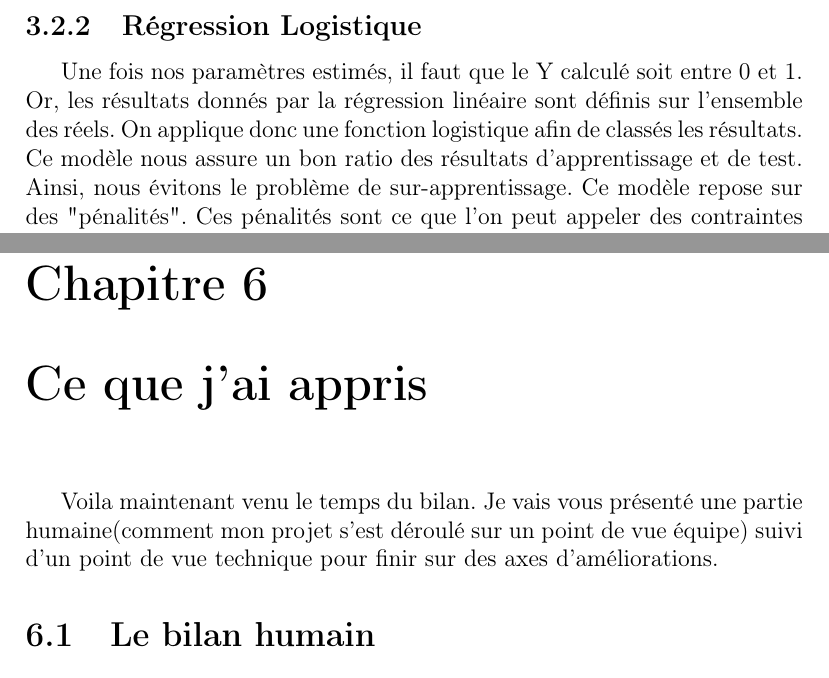
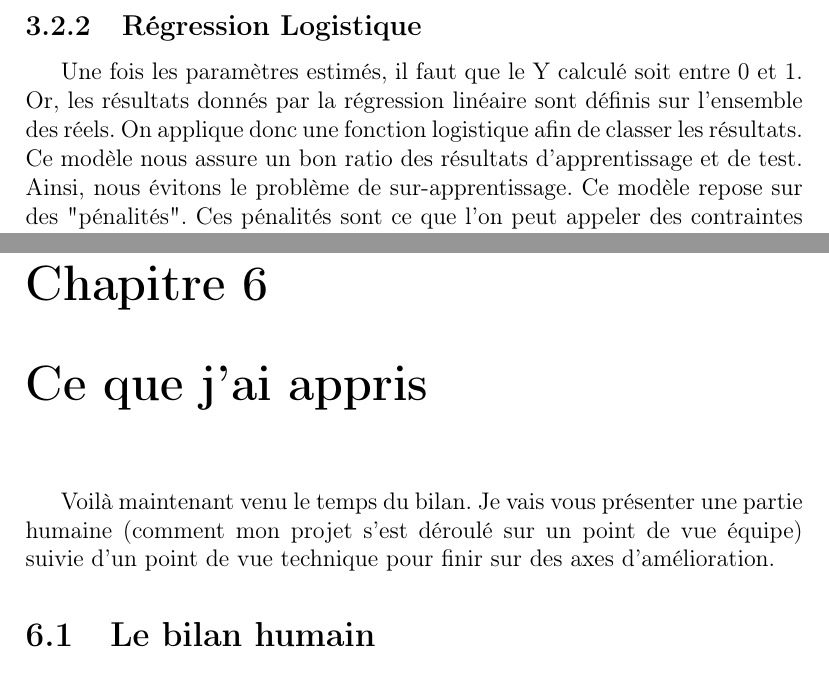
Before and after one commit to christophelaunay/2014_stage_ns, a LaTeX document (template_Report.tex, which reads Chapitre3/Section1.tex, Chapitre6/chapitre_6.tex): two parts of pages 13 and 26 of 27, joined at a grey line, cut so that both start at the same text. Compiled offline with pdfLaTeX.

Commit message:
WIP: typo.

```diff
--- a/Chapitre3/Section1.tex
+++ b/Chapitre3/Section1.tex
@@ -37,6 +37,6 @@ On sélectionne les k meilleurs.
 %
 % En nous basant sur cette formule, il est facile après d'isoler les $\beta_{i}$ et de les calculés.
 
-Une fois nos paramètres estimés, il faut que le Y calculé soit entre 0 et 1. Or, les résultats donnés par la régression linéaire sont définis sur l'ensemble des réels. On applique donc une fonction logistique afin de classés les résultats.
+Une fois les paramètres estimés, il faut que le Y calculé soit entre 0 et 1. Or, les résultats donnés par la régression linéaire sont définis sur l'ensemble des réels. On applique donc une fonction logistique afin de classer les résultats.
 Ce modèle nous assure un bon ratio des résultats d'apprentissage et de test. Ainsi, nous évitons le problème de sur-apprentissage.
 Ce modèle repose sur des "pénalités". Ces pénalités sont ce que l'on peut appeler des contraintes de parcimonies qui consiste à ce que l'algorithme d'apprentissage apprenne en utilisant le moins de variables descriptives possibles. Ces contraintes permettent à l'algorithme d'éviter de rentrer en sur-apprentissage et aussi de mieux classés les voxels afin d'obtenir une meilleure classification.
--- a/Chapitre6/chapitre_6.tex
+++ b/Chapitre6/chapitre_6.tex
@@ -1,6 +1,6 @@
 \chapter{Ce que j'ai appris}
 
-Voila maintenant venu le temps du bilan. Je vais vous présenté une partie humaine(comment mon projet s'est déroulé sur un point de vue équipe) suivi d'un point de vue technique pour finir sur des axes d'améliorations.
+Voilà maintenant venu le temps du bilan. Je vais vous présenter une partie humaine (comment mon projet s'est déroulé sur un point de vue équipe) suivie d'un point de vue technique pour finir sur des axes d'amélioration.
 
 \input{./Chapitre6/Section_1}
 \input{./Chapitre6/Section_2}
```
